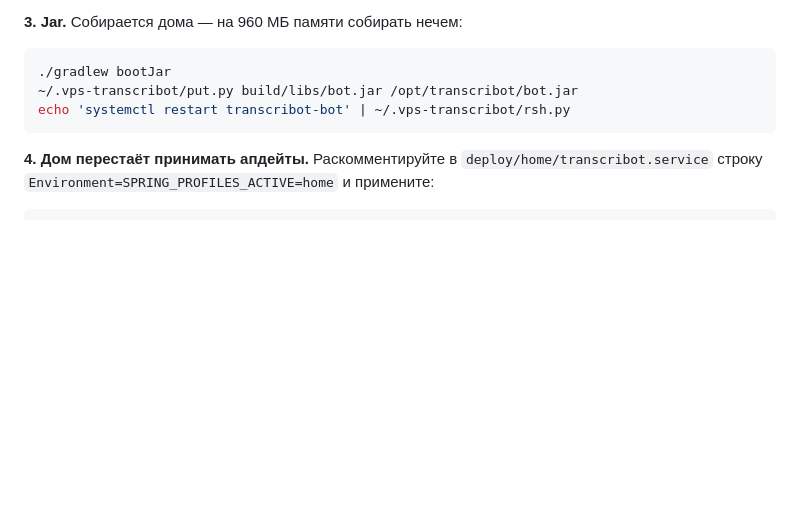
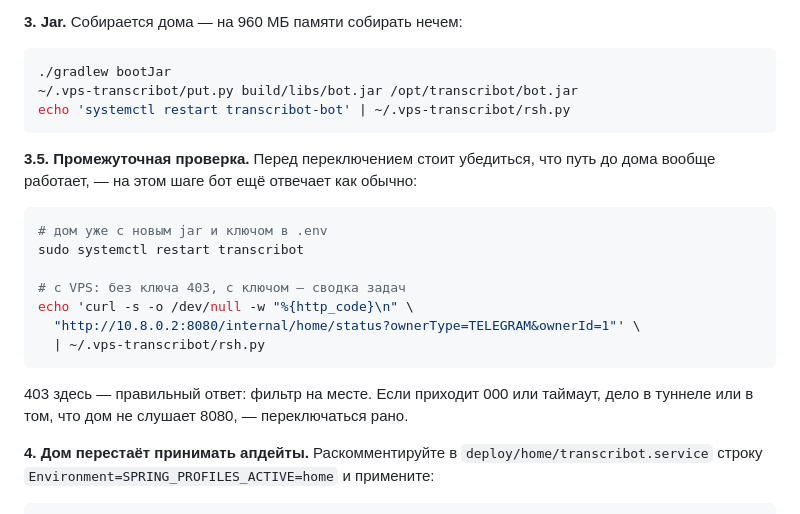
Before and after one commit to Wtfthisman1/Bot, a Markdown page: deploy/README.md, the part around the change. Drawn GitHub-style; blank space fills up the shorter version.

Commit message:
Порядок перехода на разделение — с проверкой до точки невозврата
В инструкции был порядок для чистой установки. При переходе с работающего
дома важен промежуточный шаг: дом перезапускается с новым jar, но обе
половины остаются при нём, и путь VPS → дом можно проверить, пока бот ещё
отвечает как обычно. Переключать приём апдейтов вслепую — значит выяснять,
что туннель или ключ не работают, уже в тишине.

Co-Authored-By: Claude Opus 5 <noreply@anthropic.com>

````diff
--- a/deploy/README.md
+++ b/deploy/README.md
@@ -139,6 +139,22 @@ ssh root@VPS_IP "BOT_TOKEN=<токен> ADMIN_CHAT_ID=<id> HOME_API_KEY=<клю
 echo 'systemctl restart transcribot-bot' | ~/.vps-transcribot/rsh.py
 ```
 
+**3.5. Промежуточная проверка.** Перед переключением стоит убедиться, что путь
+до дома вообще работает, — на этом шаге бот ещё отвечает как обычно:
+
+```bash
+# дом уже с новым jar и ключом в .env
+sudo systemctl restart transcribot
+
+# с VPS: без ключа 403, с ключом — сводка задач
+echo 'curl -s -o /dev/null -w "%{http_code}\n" \
+  "http://10.8.0.2:8080/internal/home/status?ownerType=TELEGRAM&ownerId=1"' \
+  | ~/.vps-transcribot/rsh.py
+```
+
+403 здесь — правильный ответ: фильтр на месте. Если приходит 000 или таймаут,
+дело в туннеле или в том, что дом не слушает 8080, — переключаться рано.
+
 **4. Дом перестаёт принимать апдейты.** Раскомментируйте в
 `deploy/home/transcribot.service` строку `Environment=SPRING_PROFILES_ACTIVE=home`
 и примените:
````
